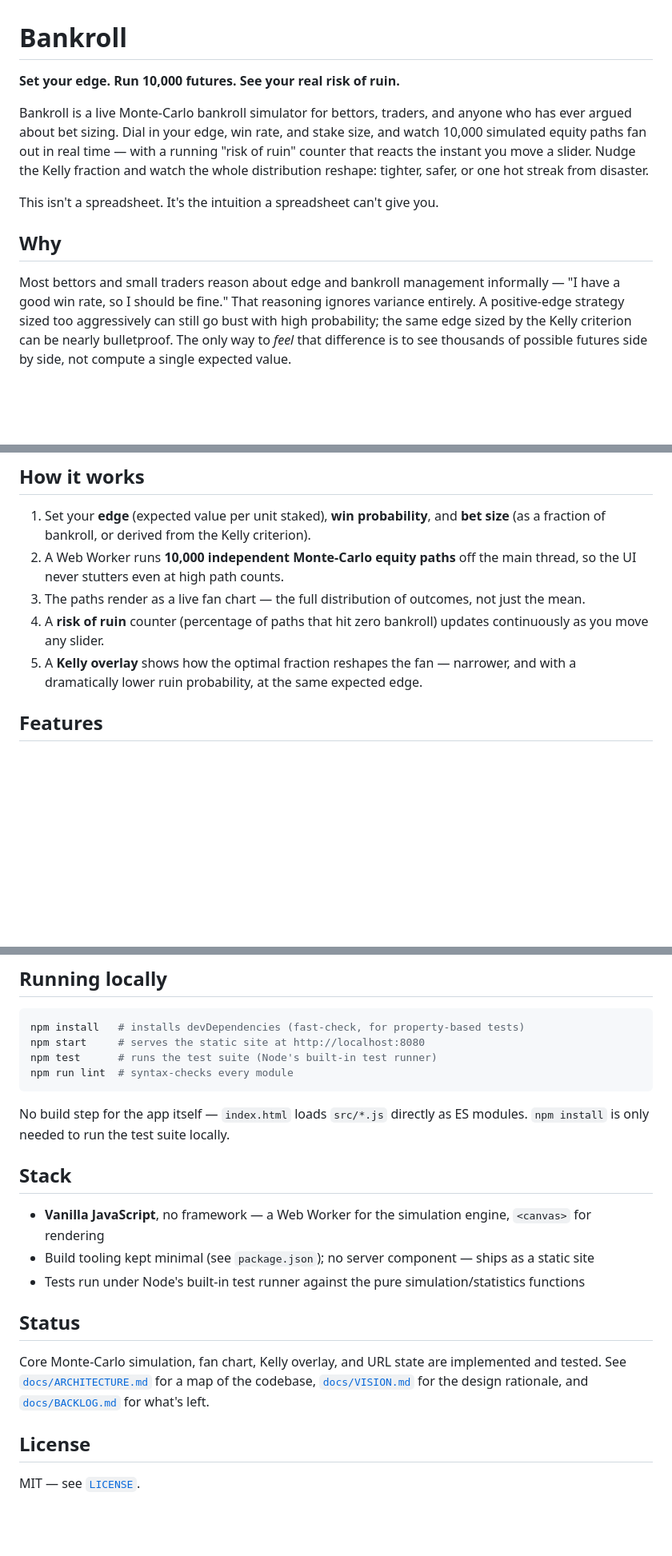
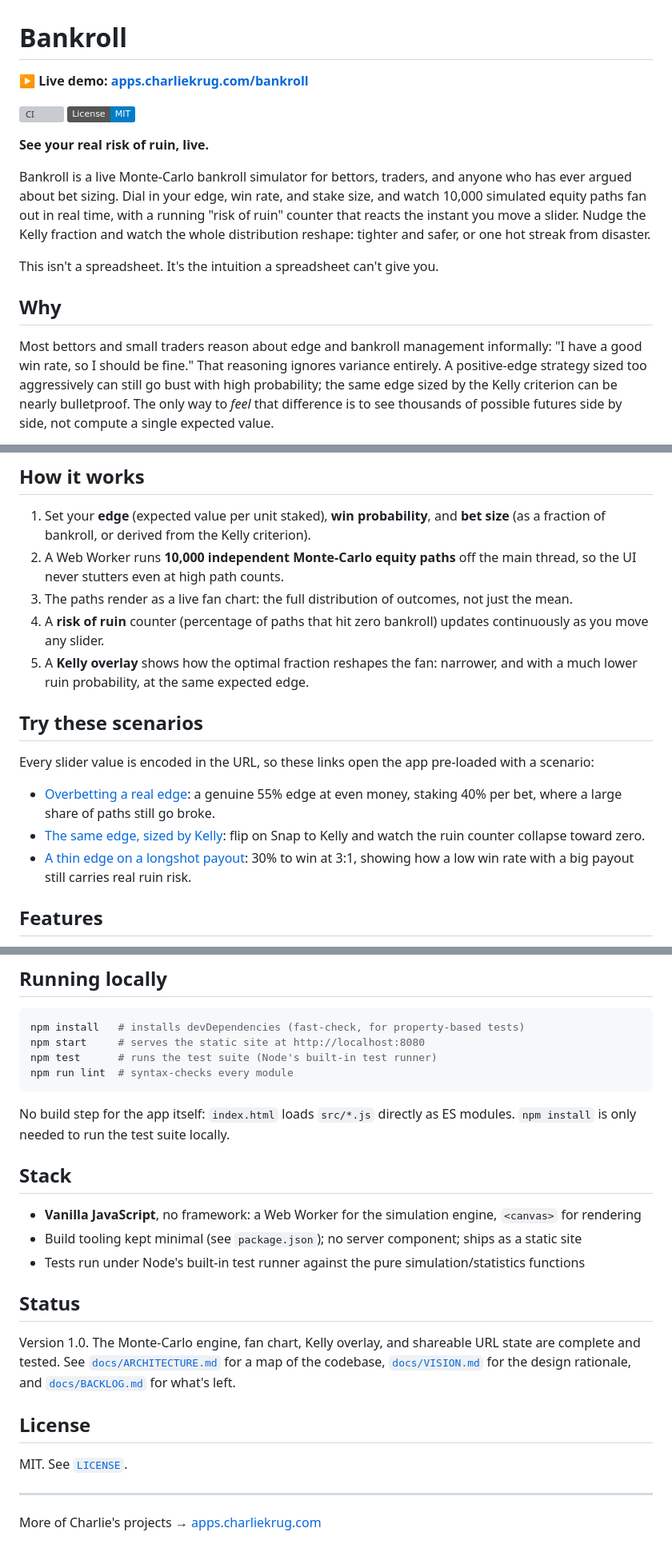
Before and after one commit to ctkrug/bankroll, a Markdown page: README.md, 3 parts joined by grey strips. Shown at 80% size. GitHub-like rendering; badges without logos; blank space fills up the shorter version; grey boxes are pictures that could not be loaded.

Commit message:
docs(readme): lead with live demo, add badges and scenario links
Put the live app link and CI/license badges up top, add three
shareable-URL example scenarios as sample output, replace em-dashes per
the copy standard, and close with the portfolio cross-link.

````diff
--- a/README.md
+++ b/README.md
@@ -1,18 +1,23 @@
 # Bankroll
 
-**Set your edge. Run 10,000 futures. See your real risk of ruin.**
+**▶ Live demo: [apps.charliekrug.com/bankroll](https://apps.charliekrug.com/bankroll/)**
+
+[![CI](https://github.com/ctkrug/bankroll/actions/workflows/ci.yml/badge.svg)](https://github.com/ctkrug/bankroll/actions/workflows/ci.yml)
+[![License: MIT](https://img.shields.io/badge/License-MIT-blue.svg)](LICENSE)
+
+**See your real risk of ruin, live.**
 
 Bankroll is a live Monte-Carlo bankroll simulator for bettors, traders, and anyone who has ever
 argued about bet sizing. Dial in your edge, win rate, and stake size, and watch 10,000 simulated
-equity paths fan out in real time — with a running "risk of ruin" counter that reacts the instant
-you move a slider. Nudge the Kelly fraction and watch the whole distribution reshape: tighter,
+equity paths fan out in real time, with a running "risk of ruin" counter that reacts the instant
+you move a slider. Nudge the Kelly fraction and watch the whole distribution reshape: tighter and
 safer, or one hot streak from disaster.
 
 This isn't a spreadsheet. It's the intuition a spreadsheet can't give you.
 
 ## Why
 
-Most bettors and small traders reason about edge and bankroll management informally — "I have a
+Most bettors and small traders reason about edge and bankroll management informally: "I have a
 good win rate, so I should be fine." That reasoning ignores variance entirely. A positive-edge
 strategy sized too aggressively can still go bust with high probability; the same edge sized by
 the Kelly criterion can be nearly bulletproof. The only way to *feel* that difference is to see
@@ -30,11 +35,22 @@ Bankroll makes the variance visible. It's built for:
    (as a fraction of bankroll, or derived from the Kelly criterion).
 2. A Web Worker runs **10,000 independent Monte-Carlo equity paths** off the main thread, so the
    UI never stutters even at high path counts.
-3. The paths render as a live fan chart — the full distribution of outcomes, not just the mean.
+3. The paths render as a live fan chart: the full distribution of outcomes, not just the mean.
 4. A **risk of ruin** counter (percentage of paths that hit zero bankroll) updates continuously
    as you move any slider.
-5. A **Kelly overlay** shows how the optimal fraction reshapes the fan — narrower, and with a
-   dramatically lower ruin probability, at the same expected edge.
+5. A **Kelly overlay** shows how the optimal fraction reshapes the fan: narrower, and with a much
+   lower ruin probability, at the same expected edge.
+
+## Try these scenarios
+
+Every slider value is encoded in the URL, so these links open the app pre-loaded with a scenario:
+
+- [Overbetting a real edge](https://apps.charliekrug.com/bankroll/?edge=0.55&payout=1&bet=0.4&bets=200):
+  a genuine 55% edge at even money, staking 40% per bet, where a large share of paths still go broke.
+- [The same edge, sized by Kelly](https://apps.charliekrug.com/bankroll/?edge=0.55&payout=1&kelly=1&bets=200):
+  flip on Snap to Kelly and watch the ruin counter collapse toward zero.
+- [A thin edge on a longshot payout](https://apps.charliekrug.com/bankroll/?edge=0.3&payout=3&bet=0.1&bets=150):
+  30% to win at 3:1, showing how a low win rate with a big payout still carries real ruin risk.
 
 ## Features
 
@@ -56,23 +72,28 @@ npm test      # runs the test suite (Node's built-in test runner)
 npm run lint  # syntax-checks every module
 ```
 
-No build step for the app itself — `index.html` loads `src/*.js` directly as ES modules.
+No build step for the app itself: `index.html` loads `src/*.js` directly as ES modules.
 `npm install` is only needed to run the test suite locally.
 
 ## Stack
 
-- **Vanilla JavaScript**, no framework — a Web Worker for the simulation engine, `<canvas>` for
+- **Vanilla JavaScript**, no framework: a Web Worker for the simulation engine, `<canvas>` for
   rendering
-- Build tooling kept minimal (see `package.json`); no server component — ships as a static site
+- Build tooling kept minimal (see `package.json`); no server component; ships as a static site
 - Tests run under Node's built-in test runner against the pure simulation/statistics functions
 
 ## Status
 
-Core Monte-Carlo simulation, fan chart, Kelly overlay, and URL state are implemented and tested.
+Version 1.0. The Monte-Carlo engine, fan chart, Kelly overlay, and shareable URL state are
+complete and tested.
 See [`docs/ARCHITECTURE.md`](docs/ARCHITECTURE.md) for a map of the codebase,
 [`docs/VISION.md`](docs/VISION.md) for the design rationale, and
 [`docs/BACKLOG.md`](docs/BACKLOG.md) for what's left.
 
 ## License
 
-MIT — see [`LICENSE`](LICENSE).
+MIT. See [`LICENSE`](LICENSE).
+
+---
+
+More of Charlie's projects → [apps.charliekrug.com](https://apps.charliekrug.com)
````
